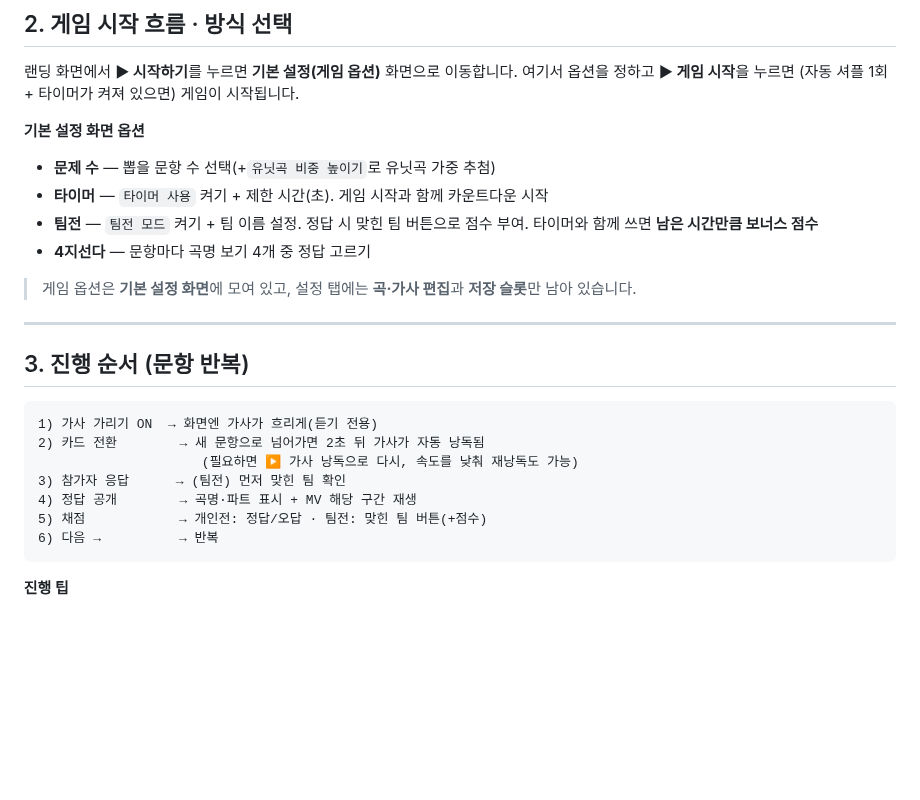
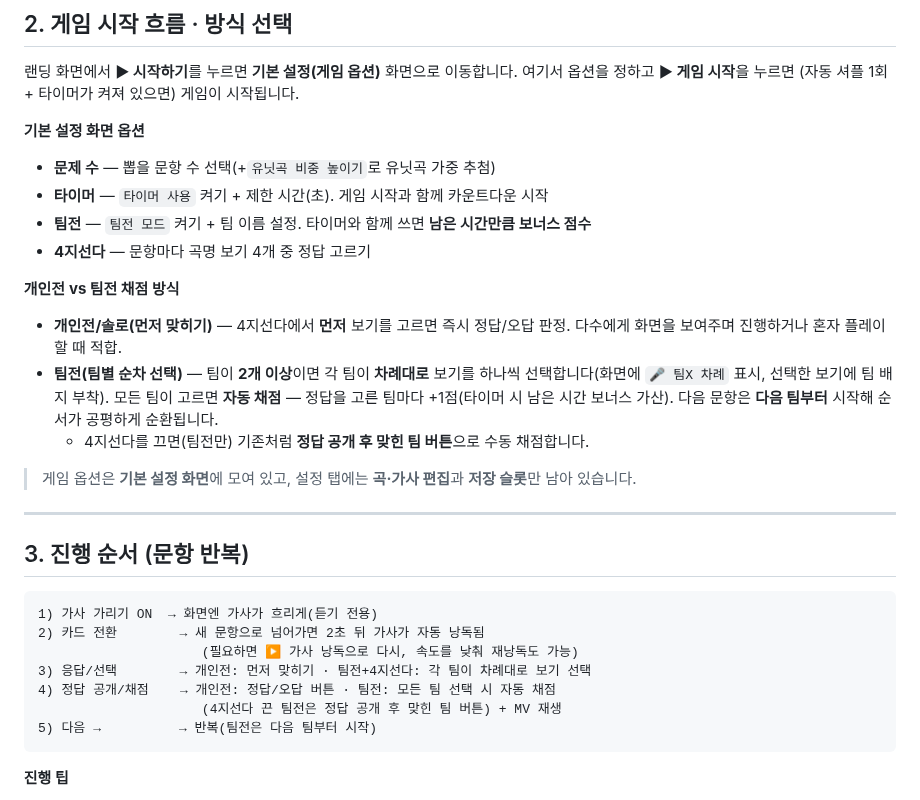
Before and after one commit to Alfira0526/SVT_Lyrics, a Markdown page: docs/OPERATION_GUIDE.md, the part around the change. GitHub-like rendering; blank space fills up the shorter version.

````diff
--- a/docs/OPERATION_GUIDE.md
+++ b/docs/OPERATION_GUIDE.md
@@ -26,8 +26,13 @@
 **기본 설정 화면 옵션**
 - **문제 수** — 뽑을 문항 수 선택(+`유닛곡 비중 높이기`로 유닛곡 가중 추첨)
 - **타이머** — `타이머 사용` 켜기 + 제한 시간(초). 게임 시작과 함께 카운트다운 시작
-- **팀전** — `팀전 모드` 켜기 + 팀 이름 설정. 정답 시 맞힌 팀 버튼으로 점수 부여. 타이머와 함께 쓰면 **남은 시간만큼 보너스 점수**
+- **팀전** — `팀전 모드` 켜기 + 팀 이름 설정. 타이머와 함께 쓰면 **남은 시간만큼 보너스 점수**
 - **4지선다** — 문항마다 곡명 보기 4개 중 정답 고르기
+
+**개인전 vs 팀전 채점 방식**
+- **개인전/솔로(먼저 맞히기)** — 4지선다에서 **먼저** 보기를 고르면 즉시 정답/오답 판정. 다수에게 화면을 보여주며 진행하거나 혼자 플레이할 때 적합.
+- **팀전(팀별 순차 선택)** — 팀이 **2개 이상**이면 각 팀이 **차례대로** 보기를 하나씩 선택합니다(화면에 `🎤 팀X 차례` 표시, 선택한 보기에 팀 배지 부착). 모든 팀이 고르면 **자동 채점** — 정답을 고른 팀마다 +1점(타이머 시 남은 시간 보너스 가산). 다음 문항은 **다음 팀부터** 시작해 순서가 공평하게 순환됩니다.
+  - 4지선다를 끄면(팀전만) 기존처럼 **정답 공개 후 맞힌 팀 버튼**으로 수동 채점합니다.
 
 > 게임 옵션은 **기본 설정 화면**에 모여 있고, 설정 탭에는 **곡·가사 편집**과 **저장 슬롯**만 남아 있습니다.
 
@@ -39,10 +44,10 @@
 1) 가사 가리기 ON  → 화면엔 가사가 흐리게(듣기 전용)
 2) 카드 전환        → 새 문항으로 넘어가면 2초 뒤 가사가 자동 낭독됨
                      (필요하면 ▶ 가사 낭독으로 다시, 속도를 낮춰 재낭독도 가능)
-3) 참가자 응답      → (팀전) 먼저 맞힌 팀 확인
-4) 정답 공개        → 곡명·파트 표시 + MV 해당 구간 재생
-5) 채점            → 개인전: 정답/오답 · 팀전: 맞힌 팀 버튼(+점수)
-6) 다음 →          → 반복
+3) 응답/선택        → 개인전: 먼저 맞히기 · 팀전+4지선다: 각 팀이 차례대로 보기 선택
+4) 정답 공개/채점    → 개인전: 정답/오답 버튼 · 팀전: 모든 팀 선택 시 자동 채점
+                     (4지선다 끈 팀전은 정답 공개 후 맞힌 팀 버튼) + MV 재생
+5) 다음 →          → 반복(팀전은 다음 팀부터 시작)
 ```
 
 **진행 팁**
````
Also changed, not shown: CHANGELOG.md (+8 -0 lines), README.md (+1 -1 lines), docs/img/team.png, 1 other file.
